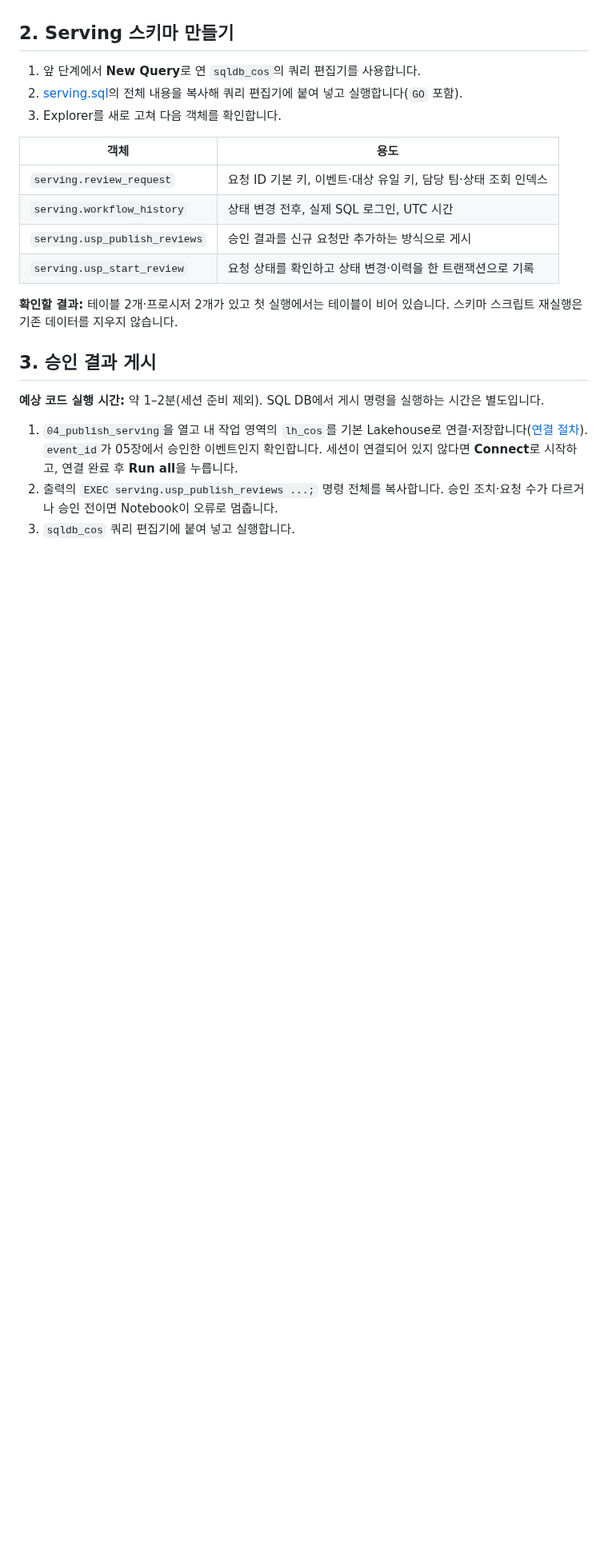
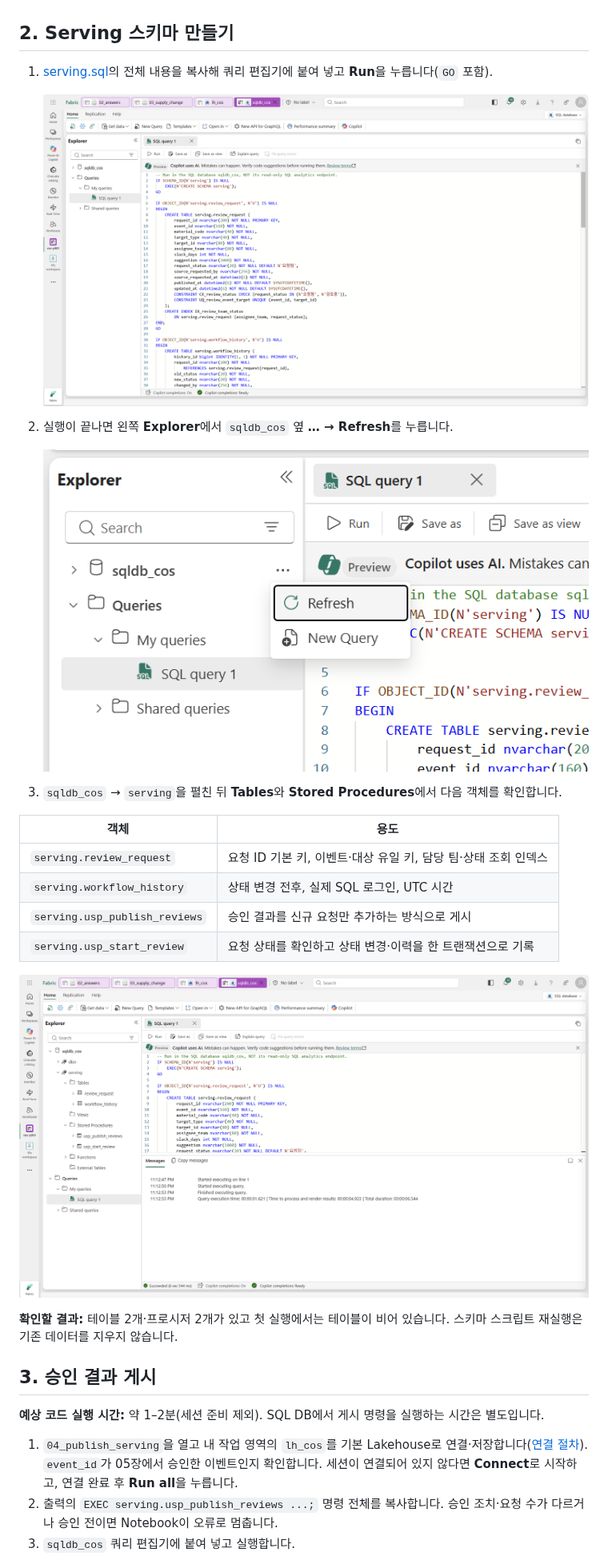
Before and after one commit to minkyung01/fabric-cosmetics-workshop, a Markdown page: docs/06-serving-db.md, the part around the change. Shown at 80% size. Rendered like a GitHub page; pictures changed too: assets/screenshots/06-serving-explorer-refresh.png (added), assets/screenshots/06-serving-schema-created.png (added), assets/screenshots/06-serving-schema-query.png (added); blank space fills up the shorter version.

Commit message:
Save uncommitted changes

```diff
--- a/docs/06-serving-db.md
+++ b/docs/06-serving-db.md
@@ -39,9 +39,15 @@
 
 ## 2. Serving 스키마 만들기
 
-1. 앞 단계에서 **New Query**로 연 `sqldb_cos`의 쿼리 편집기를 사용합니다.
-2. [serving.sql](../fabric/sql/serving.sql)의 전체 내용을 복사해 쿼리 편집기에 붙여 넣고 실행합니다(`GO` 포함).
-3. Explorer를 새로 고쳐 다음 객체를 확인합니다.
+1. [serving.sql](../fabric/sql/serving.sql)의 전체 내용을 복사해 쿼리 편집기에 붙여 넣고 **Run**을 누릅니다(`GO` 포함).
+
+   ![sqldb_cos의 쿼리 편집기에 serving.sql을 붙여 넣은 화면과 Run 버튼](../assets/screenshots/06-serving-schema-query.png)
+
+2. 실행이 끝나면 왼쪽 **Explorer**에서 `sqldb_cos` 옆 **… → Refresh**를 누릅니다.
+
+   ![Explorer에서 sqldb_cos 옆 메뉴를 열어 Refresh를 선택하는 화면](../assets/screenshots/06-serving-explorer-refresh.png)
+
+3. `sqldb_cos` → `serving`을 펼친 뒤 **Tables**와 **Stored Procedures**에서 다음 객체를 확인합니다.
 
 | 객체 | 용도 |
 |---|---|
@@ -49,6 +55,8 @@
 | `serving.workflow_history` | 상태 변경 전후, 실제 SQL 로그인, UTC 시간 |
 | `serving.usp_publish_reviews` | 승인 결과를 신규 요청만 추가하는 방식으로 게시 |
 | `serving.usp_start_review` | 요청 상태를 확인하고 상태 변경·이력을 한 트랜잭션으로 기록 |
+
+![serving 스키마의 테이블 2개와 프로시저 2개, 쿼리 실행 Succeeded 상태가 표시된 화면](../assets/screenshots/06-serving-schema-created.png)
 
 **확인할 결과:** 테이블 2개·프로시저 2개가 있고 첫 실행에서는 테이블이 비어 있습니다. 스키마 스크립트 재실행은 기존 데이터를 지우지 않습니다.
 
```
